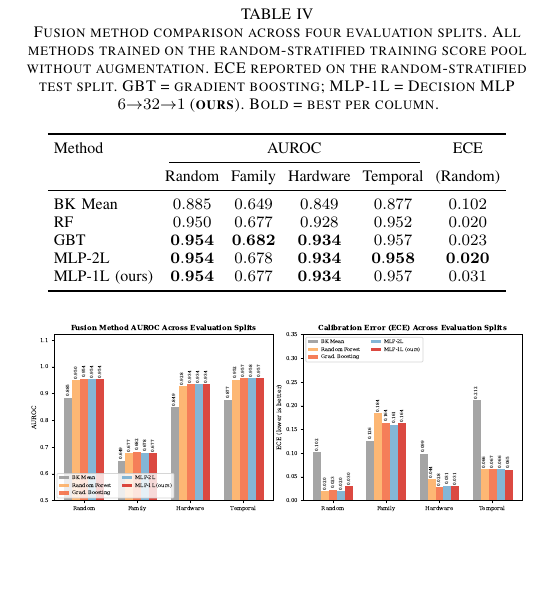
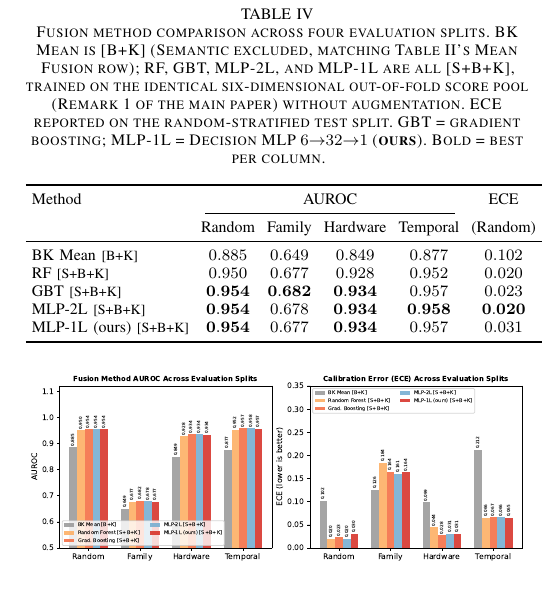
Before and after one commit to Henrinnes/Agentic_SABRE, a LaTeX paper (TIFS3_Submission/Supplementary.tex): part of one column of page 7 of 8, cut so that both start at the same text, the shorter picture padded with empty space. Compiled offline with pdfLaTeX.

Commit message:
Disambiguate [B+K] vs [S+B+K] in Supplementary tab:fusion_compare
Same issue as the ROC/calibration figures and Table II: BK Mean is
genuinely [B+K], but RF/GBT/MLP-2L/MLP-1L are all [S+B+K] (trained on the
full 6D out-of-fold score pool) and weren't distinguished from it. Adds
explicit bracket tags to the table rows and the fig_ee_baselines legend.

```diff
--- a/TIFS3_Submission/Supplementary.tex
+++ b/TIFS3_Submission/Supplementary.tex
@@ -590,8 +590,10 @@ reason, not an inconsistency.
 
 \begin{table}[h]
 \centering
-\caption{Fusion method comparison across four evaluation splits.
-  All methods trained on the random-stratified training score pool without
+\caption{Fusion method comparison across four evaluation splits. BK Mean is
+  [B+K] (Semantic excluded, matching Table II's Mean Fusion row); RF, GBT,
+  MLP-2L, and MLP-1L are all [S+B+K], trained on the identical
+  six-dimensional out-of-fold score pool (Remark~1 of the main paper) without
   augmentation. ECE reported on the random-stratified test split.
   GBT = gradient boosting; MLP-1L = Decision MLP $6{\to}32{\to}1$
   (\textbf{ours}). Bold = best per column.}
@@ -603,11 +605,11 @@ Method & \multicolumn{4}{c}{AUROC} & ECE \\
 \cmidrule(lr){2-5}
  & Random & Family & Hardware & Temporal & (Random) \\
 \midrule
-BK Mean       & $0.885$ & $0.649$ & $0.849$ & $0.877$ & $0.102$ \\
-RF            & $0.950$ & $0.677$ & $0.928$ & $0.952$ & $0.020$ \\
-GBT           & $\mathbf{0.954}$ & $\mathbf{0.682}$ & $\mathbf{0.934}$ & $0.957$ & $0.023$ \\
-MLP-2L        & $\mathbf{0.954}$ & $0.678$ & $\mathbf{0.934}$ & $\mathbf{0.958}$ & $\mathbf{0.020}$ \\
-MLP-1L (ours) & $\mathbf{0.954}$ & $0.677$ & $\mathbf{0.934}$ & $0.957$ & $0.031$ \\
+BK Mean {\scriptsize[B+K]}        & $0.885$ & $0.649$ & $0.849$ & $0.877$ & $0.102$ \\
+RF {\scriptsize[S+B+K]}            & $0.950$ & $0.677$ & $0.928$ & $0.952$ & $0.020$ \\
+GBT {\scriptsize[S+B+K]}           & $\mathbf{0.954}$ & $\mathbf{0.682}$ & $\mathbf{0.934}$ & $0.957$ & $0.023$ \\
+MLP-2L {\scriptsize[S+B+K]}        & $\mathbf{0.954}$ & $0.678$ & $\mathbf{0.934}$ & $\mathbf{0.958}$ & $\mathbf{0.020}$ \\
+MLP-1L (ours) {\scriptsize[S+B+K]} & $\mathbf{0.954}$ & $0.677$ & $\mathbf{0.934}$ & $0.957$ & $0.031$ \\
 \bottomrule
 \end{tabular}
 \end{table}
```
Also changed, not shown: TIFS3_Submission/Figures/fig_ee_baselines.pdf, TIFS3_Submission/Figures/fig_ee_baselines.png, TIFS3_Submission/Main.pdf, TIFS3_Submission/Supplementary.pdf, 1 other file.
